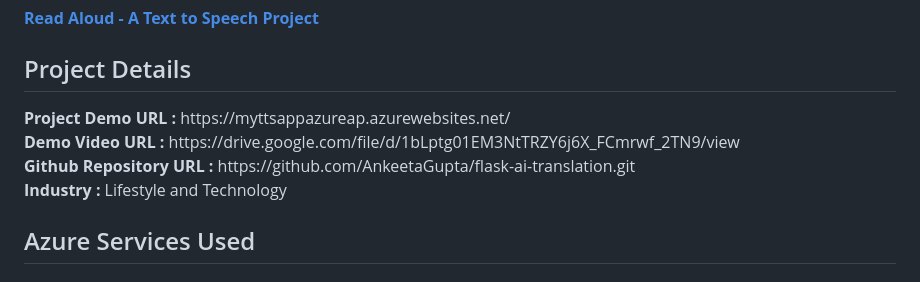
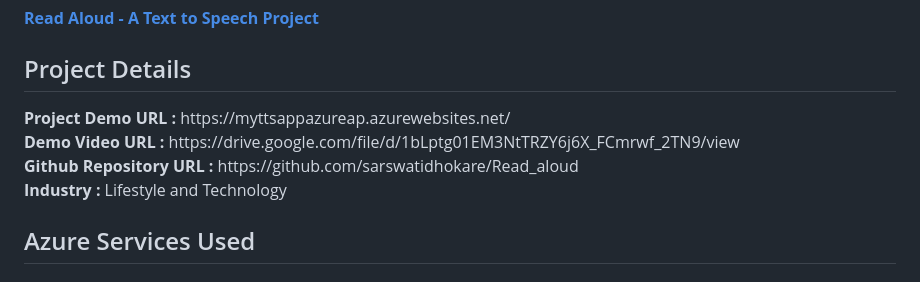
Before and after one commit to sarswatidhokare/Read_aloud, a Markdown page: README.md, the part around one of its changes. Rendered like a GitHub page.

```diff
--- a/README.md
+++ b/README.md
@@ -7,7 +7,7 @@
 <h2>Project Details</h2>
 <b>Project Demo URL :</b> https://myttsappazureap.azurewebsites.net/ <br>
 <b>Demo Video URL :</b> https://drive.google.com/file/d/1bLptg01EM3NtTRZY6j6X_FCmrwf_2TN9/view <br>
-<b>Github Repository URL :</b> https://github.com/AnkeetaGupta/flask-ai-translation.git <br>
+<b>Github Repository URL :</b> https://github.com/sarswatidhokare/Read_aloud <br>
 
 <b>Industry :</b> Lifestyle and Technology<br>
 <h2>Azure Services Used</h2>
```
Also changed, not shown: other parts of README.md (+9 -8 lines).
